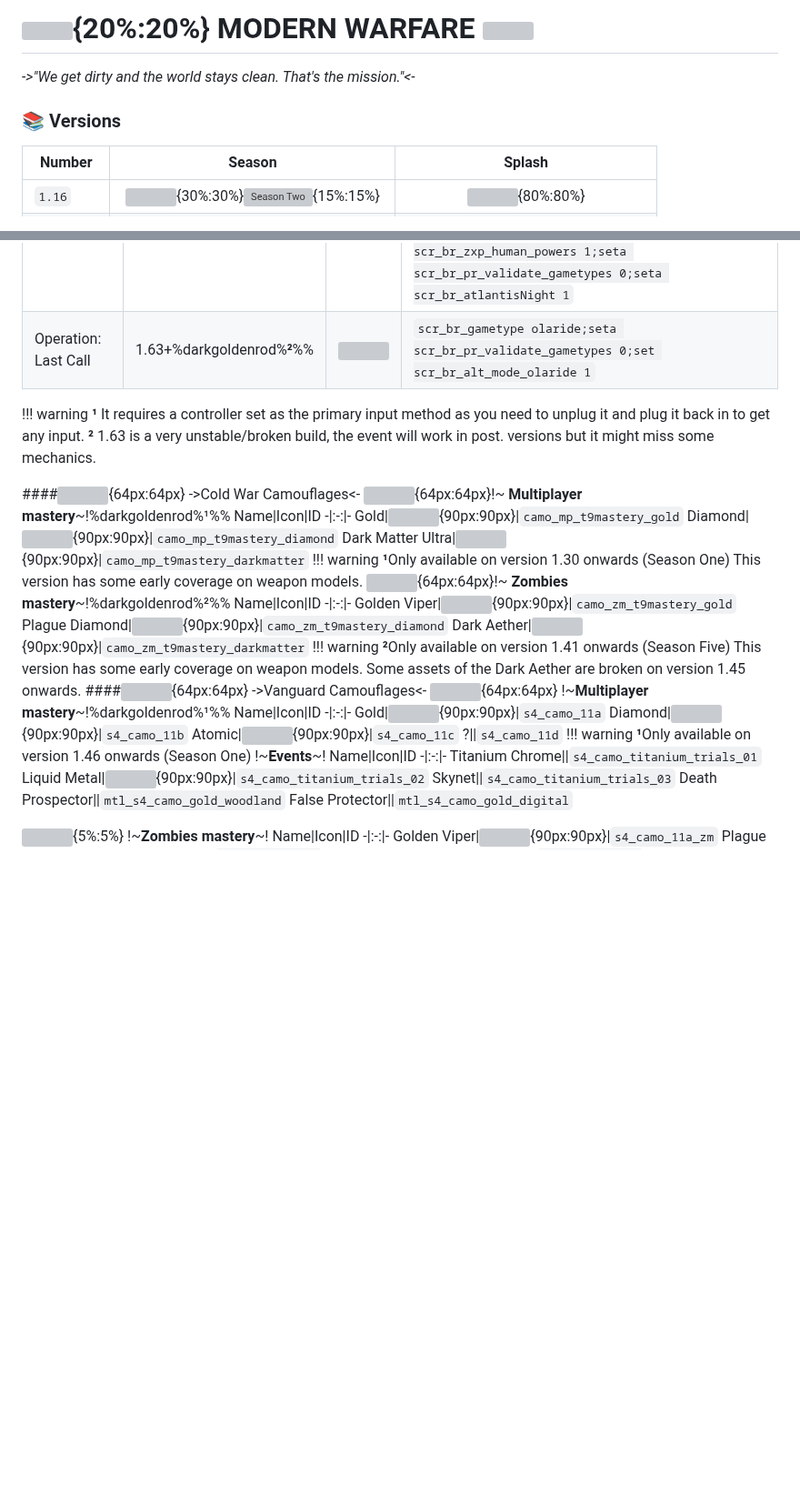
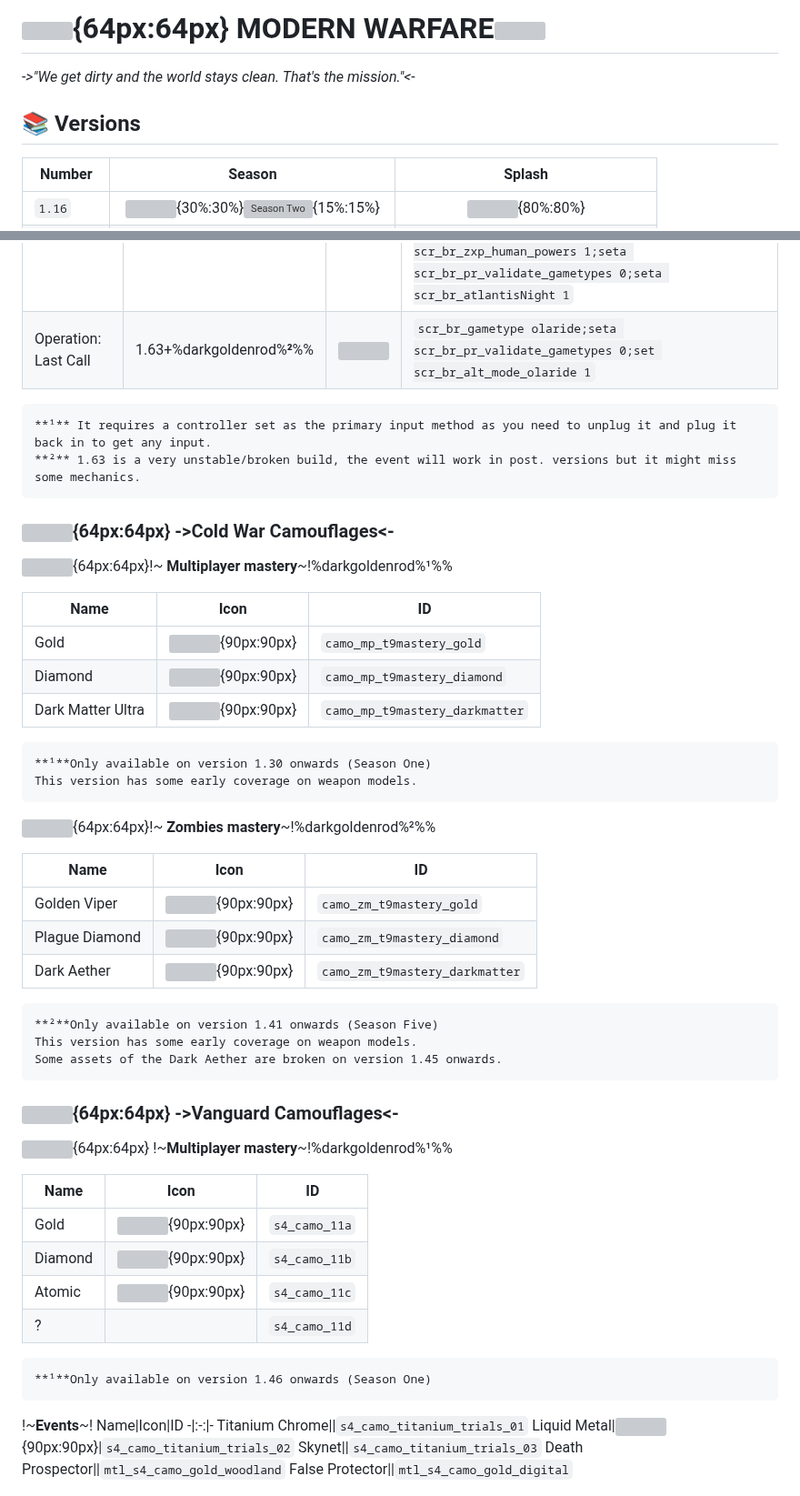
Before and after one commit to atuburapaler/atuburapaler.github.io, a Markdown page: md/MW.md, 2 parts joined by grey strips. Shown at 91% size. Rendered like a GitHub page; blank space fills up the shorter version; grey boxes are pictures that could not be loaded.

```diff
--- a/md/MW.md
+++ b/md/MW.md
@@ -1,7 +1,7 @@
-# ![](https://blz-contentstack-images.akamaized.net/v3/assets/bltf408a0557f4e4998/blt492af3d8b35e50b5/60db86bb2d26525ef67ac5a4/call-of-duty-mw.svg){20%:20%} MODERN WARFARE ![](https://shared.steamstatic.com/store_item_assets/steam/apps/2000950/library_hero_2x.jpg?t=1677185679)
+# ![](https://blz-contentstack-images.akamaized.net/v3/assets/bltf408a0557f4e4998/blt492af3d8b35e50b5/60db86bb2d26525ef67ac5a4/call-of-duty-mw.svg){64px:64px} MODERN WARFARE![](https://shared.steamstatic.com/store_item_assets/steam/apps/2000950/library_hero_2x.jpg?t=1677185679)
 *->"We get dirty and the world stays clean. That's the mission."<-*
 
-### 📚 Versions
+## 📚 Versions
 Number|Season|Splash
 -|:-:|:-:
 `1.16`|![](https://blz-contentstack-images.akamaized.net/v3/assets/bltf408a0557f4e4998/blt492af3d8b35e50b5/60db86bb2d26525ef67ac5a4/call-of-duty-mw.svg){30%:30%}![Season Two](){15%:15%}|![](){80%:80%}
@@ -107,40 +109,46 @@ Festive Fervor|1.50-2|![](https://lh3.google.com/u/0/d/1Flv4ms4vnsYOxmUUmYX5oIvL
 Operation: Monarch|1.57|![](https://static.wikia.nocookie.net/callofduty/images/1/11/OperationMonarch_Logo_WZ.png)|`scr_br_gametype mendota;seta scr_br_pr_validate_gametypes 0;set scr_br_alt_mode_mendota 1;exec pr_br_mendota.cfg;seta scr_br_alt_mode_mxp 5`
 Rebirth of the Dead|1.60+|![](https://static.wikia.nocookie.net/callofduty/images/d/d0/ZombieRoyale_Logo_Warzone_MW.png)|`set scr_br_gametype "zxp";set scr_br_alt_mode_zxp 1;set scr_br_zxp_numHitsJugg 0;set scr_br_zxp_respawn_shutdown_jugg 0;set scr_br_zxp_jugg_num_players 0;set scr_br_dbd_vehicle_motorcycle 1;set scr_br_zxp_zombiesDamageZombies 1;set scr_br_zxp_health 700;set scr_br_zxp_powers_cooldown 0;set scr_br_zxp_human_powers 1;seta scr_br_pr_validate_gametypes 0;seta scr_br_atlantisNight 1`
 Operation: Last Call|1.63+%darkgoldenrod%**²**%%|![](https://static.wikia.nocookie.net/callofduty/images/e/e6/OperationLastCall_Icon_WZ.png)|`scr_br_gametype olaride;seta scr_br_pr_validate_gametypes 0;set scr_br_alt_mode_olaride 1`
-!!! warning
+
     **¹** It requires a controller set as the primary input method as you need to unplug it and plug it back in to get any input.
     **²** 1.63 is a very unstable/broken build, the event will work in post. versions but it might miss some mechanics.
 
-####![](https://blz-contentstack-images.akamaized.net/v3/assets/bltf408a0557f4e4998/blt9b410089e8178011/60db86bb3681555f01d08321/call-of-duty-black-ops-cold-war.svg){64px:64px} ->Cold War Camouflages<-
+### ![](https://blz-contentstack-images.akamaized.net/v3/assets/bltf408a0557f4e4998/blt9b410089e8178011/60db86bb3681555f01d08321/call-of-duty-black-ops-cold-war.svg){64px:64px} ->Cold War Camouflages<-
 ![](https://static.wikia.nocookie.net/callofduty/images/9/97/TeamDeathmatch_Gamemode_Icon_MP_BOCW.png){64px:64px}!~ **Multiplayer mastery**~!%darkgoldenrod%¹%%
+
 Name|Icon|ID
 -|:-:|-
 Gold|![](https://static.wikia.nocookie.net/callofduty/images/0/05/Gold_Camo_Icon_BOCW.png){90px:90px}|`camo_mp_t9mastery_gold`
 Diamond|![](https://static.wikia.nocookie.net/callofduty/images/7/73/Diamond_Camo_Icon_BOCW.png){90px:90px}|`camo_mp_t9mastery_diamond`
 Dark Matter Ultra|![](https://static.wikia.nocookie.net/callofduty/images/a/a1/DM_Ultra_Camo_Icon_BOCW.png){90px:90px}|`camo_mp_t9mastery_darkmatter`
-!!! warning
+
     **¹**Only available on version 1.30 onwards (Season One)
     This version has some early coverage on weapon models.
+
 ![](https://static.wikia.nocookie.net/callofduty/images/0/08/Defend_Objective_Icon_Outbreak_Zombies_BOCW.png){64px:64px}!~ **Zombies mastery**~!%darkgoldenrod%²%%
+
 Name|Icon|ID
 -|:-:|-
 Golden Viper|![](https://static.wikia.nocookie.net/callofduty/images/9/95/Golden_Viper_Camouflage_BOCW.png){90px:90px}|`camo_zm_t9mastery_gold`
 Plague Diamond|![](https://static.wikia.nocookie.net/callofduty/images/f/f6/Plague_Diamond_Camo_Icon_BOCW.png){90px:90px}|`camo_zm_t9mastery_diamond`
 Dark Aether|![](https://static.wikia.nocookie.net/callofduty/images/0/03/Dark_Aether_Camouflage_BOCW.png){90px:90px}|`camo_zm_t9mastery_darkmatter`
-!!! warning
+
     **²**Only available on version 1.41 onwards (Season Five)
     This version has some early coverage on weapon models.
     Some assets of the Dark Aether are broken on version 1.45 onwards.
-####![](https://blz-contentstack-images.akamaized.net/v3/assets/bltf408a0557f4e4998/bltdbe988a11f72d788/6179f1c61bb8c23cf8bbe9c4/VanguardGold.svg){64px:64px} ->Vanguard Camouflages<-
+
+### ![](https://blz-contentstack-images.akamaized.net/v3/assets/bltf408a0557f4e4998/bltdbe988a11f72d788/6179f1c61bb8c23cf8bbe9c4/VanguardGold.svg){64px:64px} ->Vanguard Camouflages<-
 ![](https://static.wikia.nocookie.net/callofduty/images/1/17/TeamDeathmatch_Gamemode_Icon_MP_CODV.png){64px:64px} !~**Multiplayer mastery**~!%darkgoldenrod%¹%%
+
 Name|Icon|ID
 -|:-:|-
 Gold|![](){90px:90px}|`s4_camo_11a`
 Diamond|![](){90px:90px}|`s4_camo_11b`
 Atomic|![](){90px:90px}|`s4_camo_11c`
 ?||`s4_camo_11d`
-!!! warning
+
     **¹**Only available on version 1.46 onwards (Season One)
+
 !~**Events**~!
 Name|Icon|ID
 -|:-:|-
```
Also changed, not shown: other parts of md/MW.md (+9 -7 lines).
